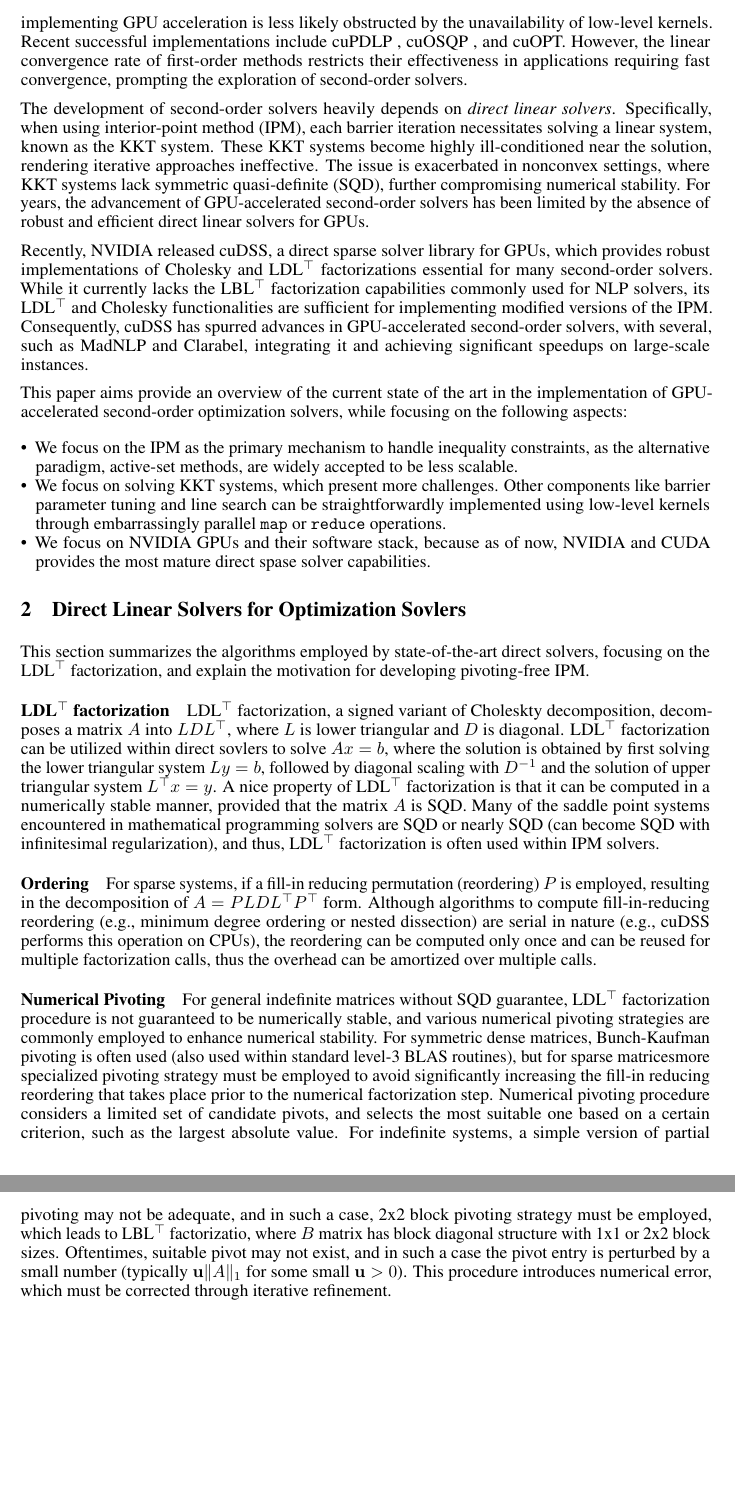
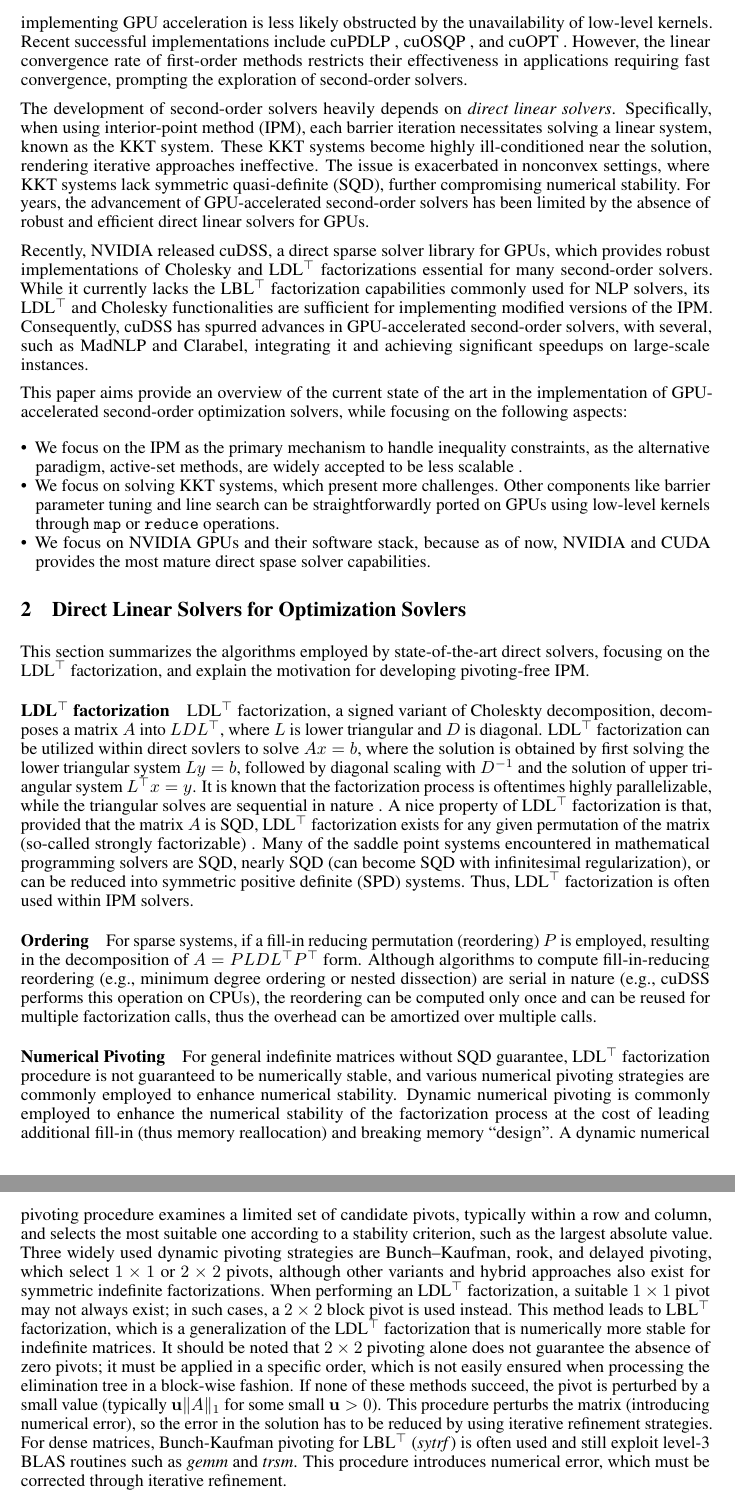
Before and after one commit to MadNLP/neurips2025-mathprog-on-gpu, a LaTeX paper (tex/main.tex): two parts of pages 2 and 3 of 14, joined at a grey line, cut so that both start at the same text, the shorter picture padded with empty space. Compiled offline with pdfLaTeX.

Commit message:
another pass

```diff
--- a/tex/main.tex
+++ b/tex/main.tex
@@ -208,7 +208,7 @@ As a result, integrating GPUs into mathematical programming solvers poses greate
 
 First-order algorithms have emerged as a suitable algorithm class for GPU implementation.
 As these algorithms rely typically on sparse matrix-vector multiplication (SpMV) and simple vector operations, implementing GPU acceleration is less likely obstructed by the unavailability of low-level kernels.
-Recent successful implementations include cuPDLP \cite{}, cuOSQP \cite{}, and cuOPT. However, the linear convergence rate of first-order methods restricts their effectiveness in applications requiring fast convergence, prompting the exploration of second-order solvers.
+Recent successful implementations include cuPDLP \cite{}, cuOSQP \cite{}, and cuOPT \cite{}. However, the linear convergence rate of first-order methods restricts their effectiveness in applications requiring fast convergence, prompting the exploration of second-order solvers.
 
 The development of second-order solvers heavily depends on \emph{direct linear solvers}. Specifically, when using \gls*{ipm}, each barrier iteration necessitates solving a linear system, known as the \gls*{kkt} system. These \gls*{kkt} systems become highly ill-conditioned near the solution, rendering iterative approaches ineffective. The issue is exacerbated in nonconvex settings, where KKT systems lack \gls*{sqd}, further compromising numerical stability. For years, the advancement of GPU-accelerated second-order solvers has been limited by the absence of robust and efficient direct linear solvers for GPUs.
 
@@ -216,8 +216,8 @@ Recently, NVIDIA released cuDSS, a direct sparse solver library for GPUs, which
 
 This paper aims provide an overview of the current state of the art in the implementation of GPU-accelerated second-order optimization solvers, while focusing on the following aspects:
 \begin{itemize}[leftmargin=*,itemsep=0pt,parsep=0pt,partopsep=0pt]
-\item We focus on the \gls*{ipm} as the primary mechanism to handle inequality constraints, as the alternative paradigm, active-set methods, are widely accepted to be less scalable.
-\item We focus on solving KKT systems, which present more challenges. Other components like barrier parameter tuning and line search can be straightforwardly implemented using low-level kernels through embarrassingly parallel \texttt{map} or \texttt{reduce} operations.
+\item We focus on the \gls*{ipm} as the primary mechanism to handle inequality constraints, as the alternative paradigm, active-set methods, are widely accepted to be less scalable \cite{}.
+\item We focus on solving KKT systems, which present more challenges. Other components like barrier parameter tuning and line search can be straightforwardly ported on GPUs using low-level kernels through \texttt{map} or \texttt{reduce} operations.
 \item We focus on NVIDIA GPUs and their software stack, because as of now, NVIDIA and CUDA provides the most mature direct spase solver capabilities.
 \end{itemize}
 
@@ -236,11 +236,15 @@ This section summarizes the algorithms employed by state-of-the-art direct solve
 \paragraph{LDL$^\top$ factorization}
 LDL$^\top$ factorization, a signed variant of Choleskty decomposition, decomposes a matrix $A$ into $LDL^\top$, where $L$ is lower triangular and $D$ is diagonal.
 LDL$^\top$ factorization can be utilized within direct sovlers to solve $Ax = b$, where the solution is obtained by first solving the lower triangular system $Ly = b$, followed by diagonal scaling with $D^{-1}$ and the solution of upper triangular system $L^\top x = y$.
-A nice property of LDL$^\top$ factorization is that it can be computed in a numerically stable manner, provided that the matrix $A$ is \gls*{sqd}.
-Many of the saddle point systems encountered in mathematical programming solvers are \gls*{sqd} or nearly \gls*{sqd} (can become \gls*{sqd} with infinitesimal regularization), and thus, LDL$^\top$ factorization is often used within \gls*{ipm} solvers.
+It is known that the factorization process is oftentimes highly parallelizable, while the triangular solves are sequential in nature \cite{}.
+% https://research.nvidia.com/sites/default/files/pubs/2011-06_Parallel-Solution-of/nvr-2011-001.pdf
+A nice property of LDL$^\top$ factorization is that, provided that the matrix $A$ is \gls*{sqd}, LDL$^\top$ factorization exists for any given permutation of the matrix (so-called strongly factorizable) \cite{}.
+Many of the saddle point systems encountered in mathematical programming solvers are \gls*{sqd}, nearly \gls*{sqd} (can become \gls*{sqd} with infinitesimal regularization), or can be reduced into \gls*{spd} systems.
+Thus, LDL$^\top$ factorization is often used within \gls*{ipm} solvers.
 % LDL$^\top$ factorization exists for more broad class of matrices, including many indefinite matrices.
 
 \paragraph{Ordering}
+
 For sparse systems, if a fill-in reducing  permutation (reordering) $P$ is employed, resulting in the decomposition of $A = P L D L^\top P^\top$  form.
 Although algorithms to compute fill-in-reducing reordering (e.g., minimum degree ordering or nested dissection) are serial in nature (e.g., cuDSS performs this operation on CPUs), the reordering can be computed only once and can be reused for multiple factorization calls, thus the overhead can be amortized over multiple calls.
 
@@ -249,11 +253,15 @@ Although algorithms to compute fill-in-reducing reordering (e.g., minimum degree
 % Thus, the failure of the Cholesky factorization can be used by the optimization sovler as a signal that the primal regularization needs to be increased to ensure the descent direction of the Newton's step.
 
 \paragraph{Numerical Pivoting}
+
 For general indefinite matrices without \gls*{sqd} guarantee, LDL$^\top$ factorization procedure is not guaranteed to be numerically stable, and various numerical pivoting strategies are commonly employed to enhance numerical stability.
-For symmetric dense matrices, Bunch-Kaufman pivoting is often used (also used within standard level-3 BLAS routines), but for sparse matricesmore specialized pivoting strategy must be employed to avoid significantly increasing the fill-in reducing reordering that takes place prior to the numerical factorization step.
-Numerical pivoting procedure considers a limited set of candidate pivots, and selects the most suitable one based on a certain criterion, such as the largest absolute value.
-For indefinite systems, a simple version of partial pivoting may not be adequate, and in such a case, 2x2 block pivoting strategy must be employed, which  leads to LBL$^\top$ factorizatio, where $B$ matrix has block diagonal structure with 1x1 or 2x2 block sizes.
-Oftentimes, suitable pivot may not exist, and in such a case the pivot entry is perturbed by a small number (typically $\mathbf{u}\|A\|_1$ for some small $\mathbf{u} > 0$).
+Dynamic numerical pivoting is commonly employed to enhance the numerical stability of the factorization process at the cost of leading additional fill-in (thus memory reallocation) and breaking memory ``design''.
+A dynamic numerical pivoting procedure examines a limited set of candidate pivots, typically within a row and column, and selects the most suitable one according to a stability criterion, such as the largest absolute value.
+Three widely used dynamic pivoting strategies are Bunch–Kaufman, rook, and delayed pivoting, which select $1 \times 1$ or $2 \times 2$ pivots, although other variants and hybrid approaches also exist for symmetric indefinite factorizations.
+When performing an LDL$^\top$ factorization, a suitable $1 \times 1$ pivot may not always exist; in such cases, a $2 \times 2$ block pivot is used instead.
+This method leads to LBL$^\top$ factorization, which is a generalization of the LDL$^\top$ factorization that is numerically more stable for indefinite matrices.
+It should be noted that $2 \times 2$ pivoting alone does not guarantee the absence of zero pivots; it must be applied in a specific order, which is not easily ensured when processing the elimination tree in a block-wise fashion.
+If none of these methods succeed, the pivot is perturbed by a small value (typically $\mathbf{u}\|A\|_1$ for some small $\mathbf{u} > 0$). This procedure perturbs the matrix (introducing numerical error), so the error in the solution has to be reduced by using iterative refinement strategies. For dense matrices, Bunch-Kaufman pivoting for LBL$^\top$ (\emph{sytrf}) is often used and still exploit level-3 BLAS routines such as \emph{gemm} and \emph{trsm}.
 This procedure introduces numerical error, which must be corrected through iterative refinement.
 
 \paragraph{State-of-the-art GPU solvers}
```
Also changed, not shown: tex/main.tex (8 more changed lines).
